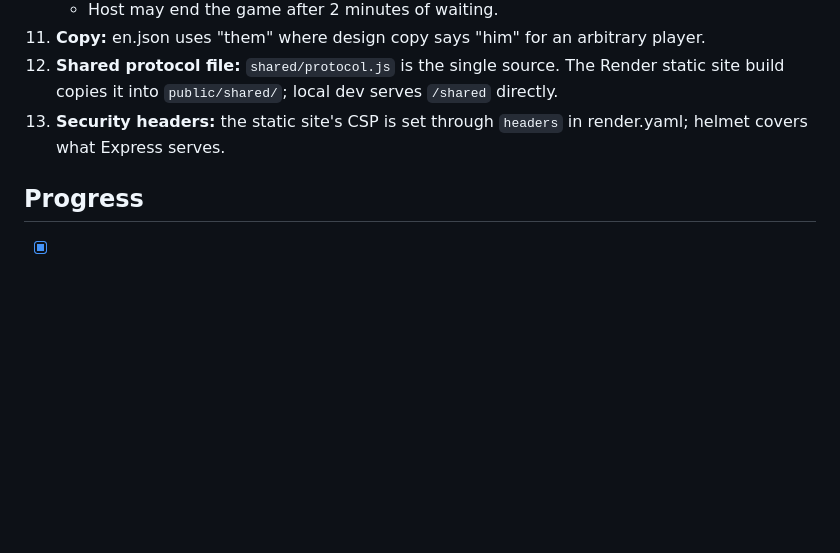
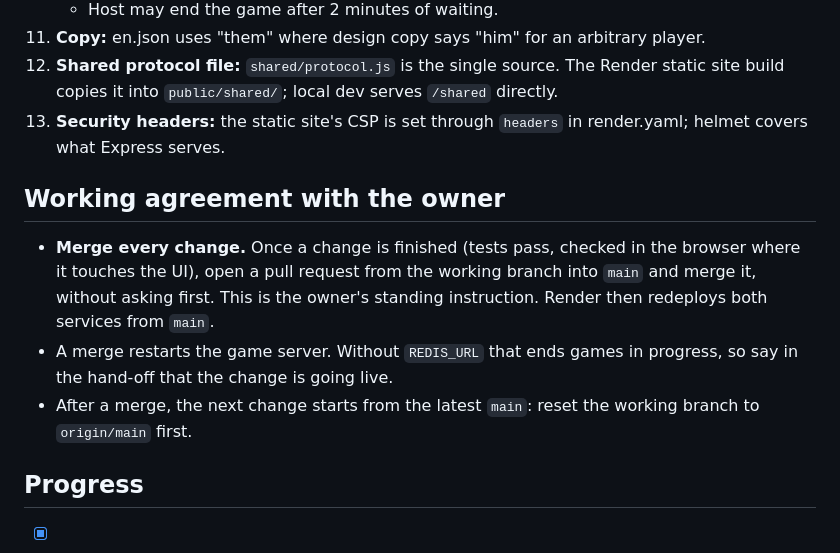
Before and after one commit to gabb-coder/avalon, a Markdown page: CLAUDE.md, the part around the change. Rendered like a GitHub page; blank space fills up the shorter version.

Commit message:
CLAUDE.md: record the owner's standing instruction to merge every change
Co-Authored-By: Claude Opus 5.5 <noreply@anthropic.com>
Claude-Session: https://claude.ai/code/session_01649KXctqvP2xraRkoEm7No

```diff
--- a/CLAUDE.md
+++ b/CLAUDE.md
@@ -294,6 +294,12 @@ test/              *.test.js are tests; helpers.js, bots.js, leakCheck.js, leakS
 12. **Shared protocol file:** `shared/protocol.js` is the single source. The Render static site build copies it into `public/shared/`; local dev serves `/shared` directly.
 13. **Security headers:** the static site's CSP is set through `headers` in render.yaml; helmet covers what Express serves.
 
+## Working agreement with the owner
+
+- **Merge every change.** Once a change is finished (tests pass, checked in the browser where it touches the UI), open a pull request from the working branch into `main` and merge it, without asking first. This is the owner's standing instruction. Render then redeploys both services from `main`.
+- A merge restarts the game server. Without `REDIS_URL` that ends games in progress, so say in the hand-off that the change is going live.
+- After a merge, the next change starts from the latest `main`: reset the working branch to `origin/main` first.
+
 ## Progress
 
 - [x] **Milestone 1: engine and tests.** rules, roles, night info, state machine, viewFor, leak tests, simulation.
```
